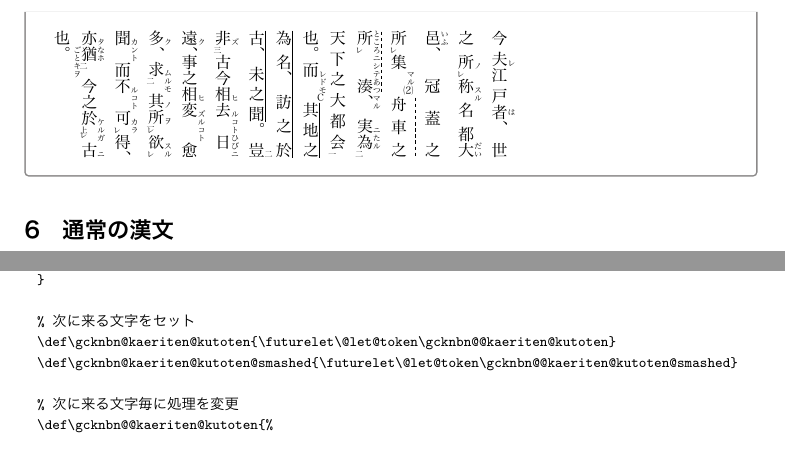
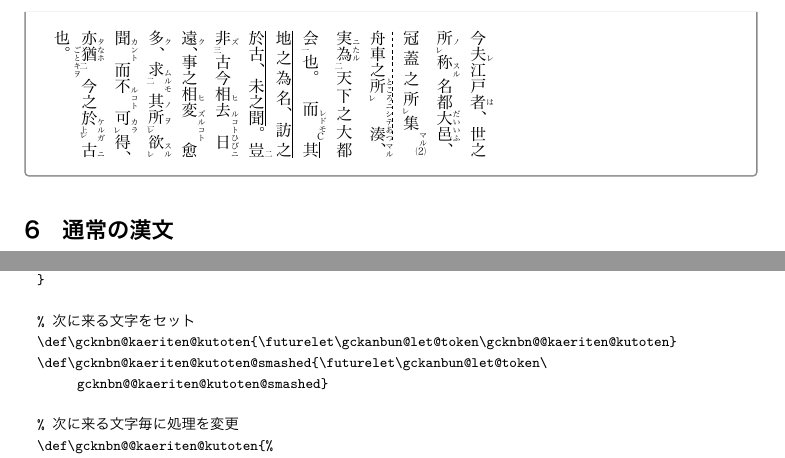
Before and after one commit to munepi/gckanbun, a LaTeX document (gckanbun-doc.tex, which reads gckanbun.sty): two parts of pages 7 and 26 of 29, joined at a grey line, cut so that both start at the same text. The pictures show the PDF file gckanbun-doc.pdf that the author committed with the source.

Commit message:
\@let@tokenを衝突防止で名称変更。

```diff
--- a/gckanbun-doc.tex
+++ b/gckanbun-doc.tex
@@ -727,10 +727,10 @@ v2.2.6以降、\verb|GCKEnv|という環境が新規追加されました。こ
   % 次に来る文字を判定
   % 呼び出しを通常とsmashで変えている。
   \def\gcknbn@furigana@okurigana{% normal
-    \futurelet\@let@token\gcknbn@@furigana@okurigana%
+    \futurelet\gckanbun@let@token\gcknbn@@furigana@okurigana%
   }
   \def\gcknbn@furigana@okurigana@smashed{% smashed
-    \futurelet\@let@token\gcknbn@@furigana@okurigana@smashed%
+    \futurelet\gckanbun@let@token\gcknbn@@furigana@okurigana@smashed%
   }
 
   % 各種ボックスの長さを計算
@@ -824,20 +824,20 @@ v2.2.6以降、\verb|GCKEnv|という環境が新規追加されました。こ
     \hspace*{-\gcknbn@furigana@kutouten@kern}%
   }
 
-  % 次のトークン（\@let@token）に応じて
+  % 次のトークン（\gckanbun@let@token）に応じて
   % 処理を切り替えている機構
   \def\gcknbn@@furigana@okurigana{% normal
-    \ifx\@let@token\gcknbn@okurigana% 次が送り仮名の時
+    \ifx\gckanbun@let@token\gcknbn@okurigana% 次が送り仮名の時
       \gckanbun@furigana@lenset%
       \dimen\z@=\wd\z@%
       \gckanbun@furigana@boxing@nextokuri%
-    \else\ifx\@let@token、% 次が送り仮名ではない時
+    \else\ifx\gckanbun@let@token、% 次が送り仮名ではない時
       \gckanbun@furigana@lenset%
       \gckanbun@furigana@boxcal%
       \penalty\@lowpenalty%
       \gckanbun@furigana@boxing@nextsonota%
       \gcknbn@furigana@kutoten@skip%
-    \else\ifx\@let@token。%
+    \else\ifx\gckanbun@let@token。%
       \gckanbun@furigana@lenset%
       \gckanbun@furigana@boxcal%
       \penalty\@lowpenalty%
@@ -859,23 +859,23 @@ v2.2.6以降、\verb|GCKEnv|という環境が新規追加されました。こ
     }}%
   \endgroup}
   \def\gcknbn@@furigana@okurigana@smashed{% smashed
-    \ifx\@let@token\gcknbn@okurigana@smashed% 次が送り仮名の時
+    \ifx\gckanbun@let@token\gcknbn@okurigana@smashed% 次が送り仮名の時
       \gckanbun@furigana@lenset%
       \dimen\z@=\wd\z@%
       \gckanbun@furigana@boxing@nextokuri*%
-    \else\ifx\@let@token\gcknbn@kaeriten@smashed% 次が送り仮名ではない時
+    \else\ifx\gckanbun@let@token\gcknbn@kaeriten@smashed% 次が送り仮名ではない時
       \gckanbun@furigana@lenset%
       \gckanbun@furigana@boxcal%
       \penalty\@lowpenalty%
       \gckanbun@furigana@boxing@nextsonota*%
-    \else\ifx\@let@token、%
+    \else\ifx\gckanbun@let@token、%
       \gckanbun@furigana@lenset%
       \gckanbun@furigana@boxcal%
       \penalty\@lowpenalty%
       \gckanbun@furigana@boxing@nextsonota*%
       \kanjiskip@gckanbun@env@post%
       \gcknbn@furigana@kutoten@skip%
-    \else\ifx\@let@token。%
+    \else\ifx\gckanbun@let@token。%
       \gckanbun@furigana@lenset%
       \gckanbun@furigana@boxcal%
       \penalty\@lowpenalty%
@@ -1015,18 +1015,18 @@ v2.2.6以降、\verb|GCKEnv|という環境が新規追加されました。こ
   }
 
   % 次に来る文字をセット
-  \def\gcknbn@okurigana@kaeriten{\futurelet\@let@token\gcknbn@@okurigana@kaeriten}
-  \def\gcknbn@okurigana@kaeriten@smashed{\futurelet\@let@token\gcknbn@@okurigana@kaeriten@smashed}
+  \def\gcknbn@okurigana@kaeriten{\futurelet\gckanbun@let@token\gcknbn@@okurigana@kaeriten}
+  \def\gcknbn@okurigana@kaeriten@smashed{\futurelet\gckanbun@let@token\gcknbn@@okurigana@kaeriten@smashed}
 
   % 次に来るトークン毎に処理を変更
   \def\gcknbn@@okurigana@kaeriten{%
-    \ifx\@let@token、
+    \ifx\gckanbun@let@token、
       \gcknbn@okurigana@kutoten@skip
       \global\gcknbn@okurigana@width=\z@
-    \else\ifx\@let@token。
+    \else\ifx\gckanbun@let@token。
       \gcknbn@okurigana@kutoten@skip
       \global\gcknbn@okurigana@width=\z@
-    \else\ifx\@let@token\gcknbn@kaeriten
+    \else\ifx\gckanbun@let@token\gcknbn@kaeriten
       \gcknbn@okurigana@kaeriten@skip
     \else%
       \ifdefstring{\gcknbn@okuri@intr@mark}{post}{%
@@ -1040,15 +1040,15 @@ v2.2.6以降、\verb|GCKEnv|という環境が新規追加されました。こ
     \fi\fi\fi
   \endgroup}
   \def\gcknbn@@okurigana@kaeriten@smashed{%
-    \ifx\@let@token、%
+    \ifx\gckanbun@let@token、%
       \gcknbn@okurigana@kutoten@skip%
       \kanjiskip@gckanbun@env@post%
       \global\gcknbn@okurigana@width=\z@%
-    \else\ifx\@let@token。%
+    \else\ifx\gckanbun@let@token。%
       \gcknbn@okurigana@kutoten@skip%
       \kanjiskip@gckanbun@env@post%
       \global\gcknbn@okurigana@width=\z@%
-    \else\ifx\@let@token\gcknbn@kaeriten@smashed%
+    \else\ifx\gckanbun@let@token\gcknbn@kaeriten@smashed%
       \gcknbn@okurigana@kaeriten@skip%
     \else%
       \kanjiskip@gckanbun@env@post%
@@ -1127,15 +1127,15 @@ v2.2.6以降、\verb|GCKEnv|という環境が新規追加されました。こ
   }
 
   % 次に来る文字をセット
-  \def\gcknbn@kaeriten@kutoten{\futurelet\@let@token\gcknbn@@kaeriten@kutoten}
-  \def\gcknbn@kaeriten@kutoten@smashed{\futurelet\@let@token\gcknbn@@kaeriten@kutoten@smashed}
+  \def\gcknbn@kaeriten@kutoten{\futurelet\gckanbun@let@token\gcknbn@@kaeriten@kutoten}
+  \def\gcknbn@kaeriten@kutoten@smashed{\futurelet\gckanbun@let@token\gcknbn@@kaeriten@kutoten@smashed}
 
   % 次に来る文字毎に処理を変更
   \def\gcknbn@@kaeriten@kutoten{%
-    \ifx\@let@token、%
+    \ifx\gckanbun@let@token、%
       \gcknbn@kaeriten@kutoten@skip%
       \global\gcknbn@kaeriten@width=\z@%
-    \else\ifx\@let@token。%
+    \else\ifx\gckanbun@let@token。%
       \gcknbn@kaeriten@kutoten@skip%
       \global\gcknbn@kaeriten@width=\z@%
     \else%
@@ -1150,10 +1150,10 @@ v2.2.6以降、\verb|GCKEnv|という環境が新規追加されました。こ
     \fi\fi%
   }
   \def\gcknbn@@kaeriten@kutoten@smashed{%
-    \ifx\@let@token、%
+    \ifx\gckanbun@let@token、%
       \gcknbn@kaeriten@kutoten@skip%
       \global\gcknbn@kaeriten@width=\z@%
-    \else\ifx\@let@token。%
+    \else\ifx\gckanbun@let@token。%
       \gcknbn@kaeriten@kutoten@skip%
       \global\gcknbn@kaeriten@width=\z@%
     \else%
--- a/gckanbun.sty
+++ b/gckanbun.sty
@@ -231,10 +231,10 @@
 % 次に来る文字を判定
 % 呼び出しを通常とsmashで変えている。
 \def\gcknbn@furigana@okurigana{% normal
-  \futurelet\@let@token\gcknbn@@furigana@okurigana%
+  \futurelet\gckanbun@let@token\gcknbn@@furigana@okurigana%
 }
 \def\gcknbn@furigana@okurigana@smashed{% smashed
-  \futurelet\@let@token\gcknbn@@furigana@okurigana@smashed%
+  \futurelet\gckanbun@let@token\gcknbn@@furigana@okurigana@smashed%
 }
 
 % 各種ボックスの長さを計算
@@ -328,20 +328,20 @@
   \hspace*{-\gcknbn@furigana@kutouten@kern}%
 }
 
-% 次のトークン（\@let@token）に応じて
+% 次のトークン（\gckanbun@let@token）に応じて
 % 処理を切り替えている機構
 \def\gcknbn@@furigana@okurigana{% normal
-  \ifx\@let@token\gcknbn@okurigana% 次が送り仮名の時
+  \ifx\gckanbun@let@token\gcknbn@okurigana% 次が送り仮名の時
     \gckanbun@furigana@lenset%
     \dimen\z@=\wd\z@%
     \gckanbun@furigana@boxing@nextokuri%
-  \else\ifx\@let@token、% 次が送り仮名ではない時
+  \else\ifx\gckanbun@let@token、% 次が送り仮名ではない時
     \gckanbun@furigana@lenset%
     \gckanbun@furigana@boxcal%
     \penalty\@lowpenalty%
     \gckanbun@furigana@boxing@nextsonota%
     \gcknbn@furigana@kutoten@skip%
-  \else\ifx\@let@token。%
+  \else\ifx\gckanbun@let@token。%
     \gckanbun@furigana@lenset%
     \gckanbun@furigana@boxcal%
     \penalty\@lowpenalty%
@@ -363,23 +363,23 @@
   }}%
 \endgroup}
 \def\gcknbn@@furigana@okurigana@smashed{% smashed
-  \ifx\@let@token\gcknbn@okurigana@smashed% 次が送り仮名の時
+  \ifx\gckanbun@let@token\gcknbn@okurigana@smashed% 次が送り仮名の時
     \gckanbun@furigana@lenset%
     \dimen\z@=\wd\z@%
     \gckanbun@furigana@boxing@nextokuri*%
-  \else\ifx\@let@token\gcknbn@kaeriten@smashed% 次が送り仮名ではない時
+  \else\ifx\gckanbun@let@token\gcknbn@kaeriten@smashed% 次が送り仮名ではない時
     \gckanbun@furigana@lenset%
     \gckanbun@furigana@boxcal%
     \penalty\@lowpenalty%
     \gckanbun@furigana@boxing@nextsonota*%
-  \else\ifx\@let@token、%
+  \else\ifx\gckanbun@let@token、%
     \gckanbun@furigana@lenset%
     \gckanbun@furigana@boxcal%
     \penalty\@lowpenalty%
     \gckanbun@furigana@boxing@nextsonota*%
     \kanjiskip@gckanbun@env@post%
     \gcknbn@furigana@kutoten@skip%
-  \else\ifx\@let@token。%
+  \else\ifx\gckanbun@let@token。%
     \gckanbun@furigana@lenset%
     \gckanbun@furigana@boxcal%
     \penalty\@lowpenalty%
@@ -519,18 +519,18 @@
 }
 
 % 次に来る文字をセット
-\def\gcknbn@okurigana@kaeriten{\futurelet\@let@token\gcknbn@@okurigana@kaeriten}
-\def\gcknbn@okurigana@kaeriten@smashed{\futurelet\@let@token\gcknbn@@okurigana@kaeriten@smashed}
+\def\gcknbn@okurigana@kaeriten{\futurelet\gckanbun@let@token\gcknbn@@okurigana@kaeriten}
+\def\gcknbn@okurigana@kaeriten@smashed{\futurelet\gckanbun@let@token\gcknbn@@okurigana@kaeriten@smashed}
 
 % 次に来るトークン毎に処理を変更
 \def\gcknbn@@okurigana@kaeriten{%
-  \ifx\@let@token、
+  \ifx\gckanbun@let@token、
     \gcknbn@okurigana@kutoten@skip
     \global\gcknbn@okurigana@width=\z@
-  \else\ifx\@let@token。
+  \else\ifx\gckanbun@let@token。
     \gcknbn@okurigana@kutoten@skip
     \global\gcknbn@okurigana@width=\z@
-  \else\ifx\@let@token\gcknbn@kaeriten
+  \else\ifx\gckanbun@let@token\gcknbn@kaeriten
     \gcknbn@okurigana@kaeriten@skip
   \else%
     \ifdefstring{\gcknbn@okuri@intr@mark}{post}{%
@@ -544,15 +544,15 @@
   \fi\fi\fi
 \endgroup}
 \def\gcknbn@@okurigana@kaeriten@smashed{%
-  \ifx\@let@token、%
+  \ifx\gckanbun@let@token、%
     \gcknbn@okurigana@kutoten@skip%
     \kanjiskip@gckanbun@env@post%
     \global\gcknbn@okurigana@width=\z@%
-  \else\ifx\@let@token。%
+  \else\ifx\gckanbun@let@token。%
     \gcknbn@okurigana@kutoten@skip%
     \kanjiskip@gckanbun@env@post%
     \global\gcknbn@okurigana@width=\z@%
-  \else\ifx\@let@token\gcknbn@kaeriten@smashed%
+  \else\ifx\gckanbun@let@token\gcknbn@kaeriten@smashed%
     \gcknbn@okurigana@kaeriten@skip%
   \else%
     \kanjiskip@gckanbun@env@post%
@@ -631,15 +631,15 @@
 }
 
 % 次に来る文字をセット
-\def\gcknbn@kaeriten@kutoten{\futurelet\@let@token\gcknbn@@kaeriten@kutoten}
-\def\gcknbn@kaeriten@kutoten@smashed{\futurelet\@let@token\gcknbn@@kaeriten@kutoten@smashed}
+\def\gcknbn@kaeriten@kutoten{\futurelet\gckanbun@let@token\gcknbn@@kaeriten@kutoten}
+\def\gcknbn@kaeriten@kutoten@smashed{\futurelet\gckanbun@let@token\gcknbn@@kaeriten@kutoten@smashed}
 
 % 次に来る文字毎に処理を変更
 \def\gcknbn@@kaeriten@kutoten{%
-  \ifx\@let@token、%
+  \ifx\gckanbun@let@token、%
     \gcknbn@kaeriten@kutoten@skip%
     \global\gcknbn@kaeriten@width=\z@%
-  \else\ifx\@let@token。%
+  \else\ifx\gckanbun@let@token。%
     \gcknbn@kaeriten@kutoten@skip%
     \global\gcknbn@kaeriten@width=\z@%
   \else%
@@ -654,10 +654,10 @@
   \fi\fi%
 }
 \def\gcknbn@@kaeriten@kutoten@smashed{%
-  \ifx\@let@token、%
+  \ifx\gckanbun@let@token、%
     \gcknbn@kaeriten@kutoten@skip%
     \global\gcknbn@kaeriten@width=\z@%
-  \else\ifx\@let@token。%
+  \else\ifx\gckanbun@let@token。%
     \gcknbn@kaeriten@kutoten@skip%
     \global\gcknbn@kaeriten@width=\z@%
   \else%
```
Also changed, not shown: gckanbun-doc.pdf.
